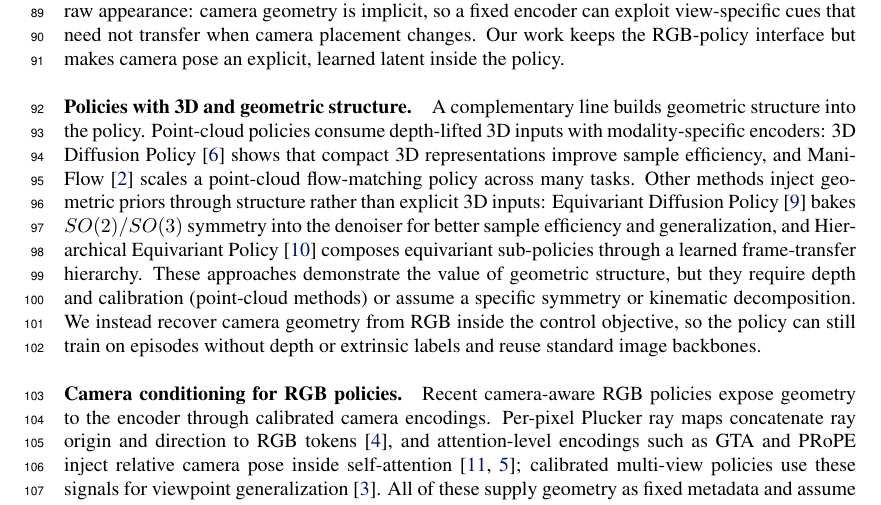
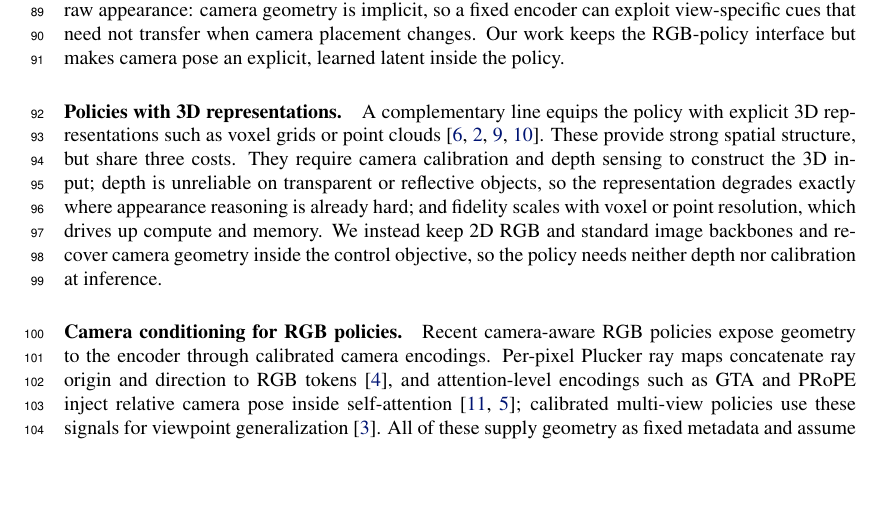
Before and after one commit to haibo-blip/learning-camera-geometry-corl, a LaTeX paper (main.tex, which reads sections/015_related_work.tex): part of page 3 of 15, cut so that both start at the same text, the shorter picture padded with empty space. Compiled offline with pdfLaTeX.

Commit message:
Simplify 3D-representation related-work paragraph
Group DP3/ManiFlow/Equivariant DP/Hierarchical Equivariant Policy as 3D
(voxel/point-cloud) representation methods; state the three shared costs:
need calibration+depth, fragile on transparent/reflective objects, and
resolution-bound compute.

Co-Authored-By: Claude Opus 4.8 (1M context) <noreply@anthropic.com>

```diff
--- a/sections/015_related_work.tex
+++ b/sections/015_related_work.tex
@@ -8,22 +8,17 @@ view-specific cues that need not transfer when camera placement changes.  Our
 work keeps the RGB-policy interface but makes camera pose an explicit, learned
 latent inside the policy.
 
-\paragraph{Policies with 3D and geometric structure.}
-A complementary line builds geometric structure into the policy.  Point-cloud
-policies consume depth-lifted 3D inputs with modality-specific encoders: 3D
-Diffusion Policy~\citep{ze2024dp3} shows that compact 3D representations improve
-sample efficiency, and ManiFlow~\citep{yan2025maniflow} scales a point-cloud
-flow-matching policy across many tasks.  Other methods inject geometric priors
-through structure rather than explicit 3D inputs: Equivariant Diffusion
-Policy~\citep{wang2024equidiff} bakes $SO(2)/SO(3)$ symmetry into the denoiser
-for better sample efficiency and generalization, and Hierarchical Equivariant
-Policy~\citep{zhao2025hep} composes equivariant sub-policies through a learned
-frame-transfer hierarchy.  These approaches demonstrate the value of geometric
-structure, but they require depth and calibration (point-cloud methods) or
-assume a specific symmetry or kinematic decomposition.  We instead recover
-camera geometry from RGB inside the control objective, so the policy can still
-train on episodes without depth or extrinsic labels and reuse standard image
-backbones.
+\paragraph{Policies with 3D representations.}
+A complementary line equips the policy with explicit 3D representations such as
+voxel grids or point
+clouds~\citep{ze2024dp3,yan2025maniflow,wang2024equidiff,zhao2025hep}.  These
+provide strong spatial structure, but share three costs.  They require camera
+calibration and depth sensing to construct the 3D input; depth is unreliable on
+transparent or reflective objects, so the representation degrades exactly where
+appearance reasoning is already hard; and fidelity scales with voxel or point
+resolution, which drives up compute and memory.  We instead keep 2D RGB and
+standard image backbones and recover camera geometry inside the control
+objective, so the policy needs neither depth nor calibration at inference.
 
 \paragraph{Camera conditioning for RGB policies.}
 Recent camera-aware RGB policies expose geometry to the encoder through
```
